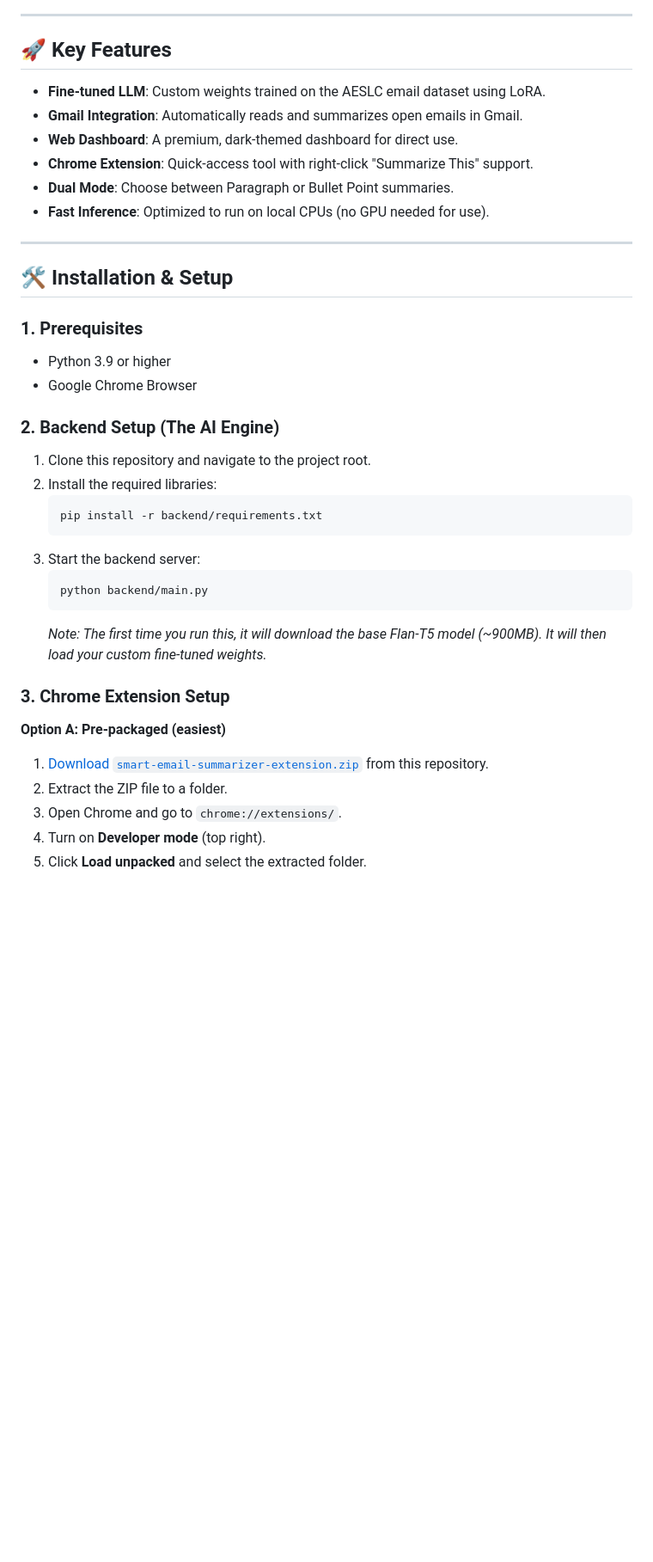
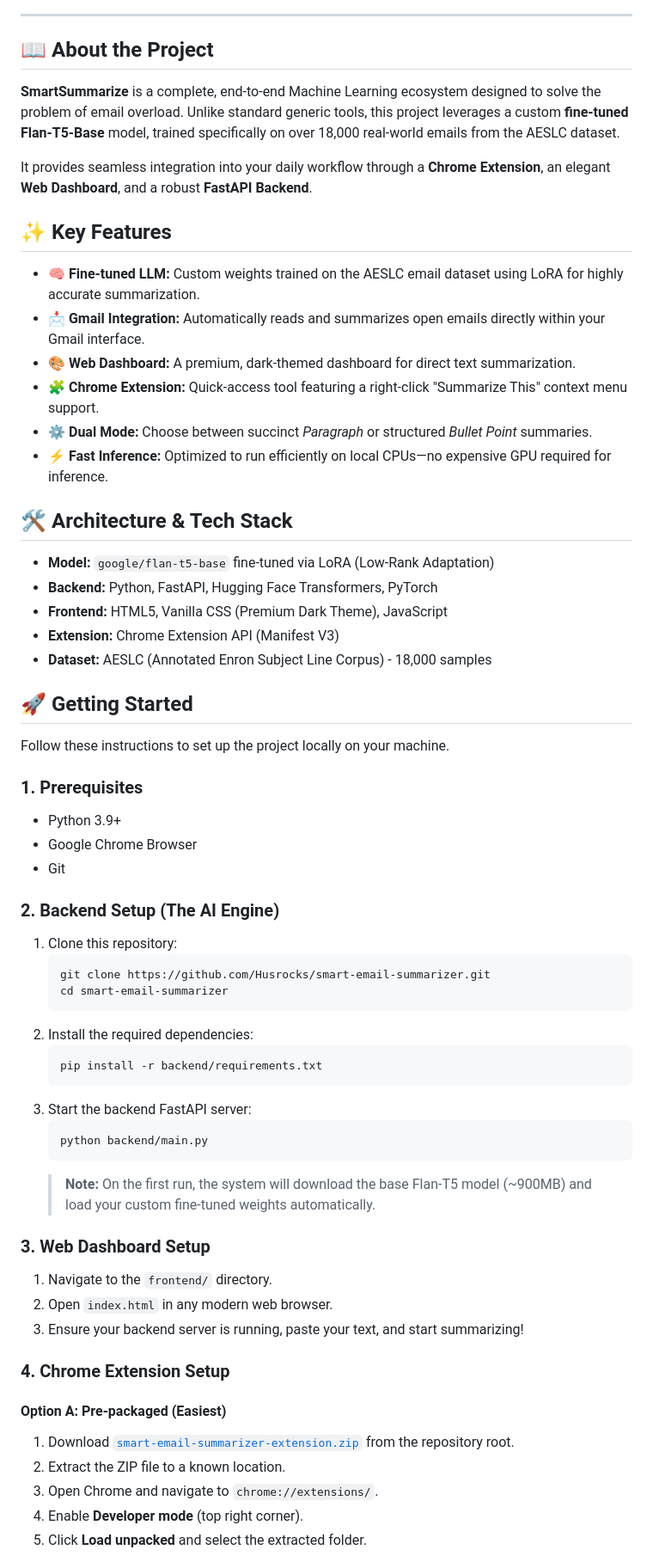
Before and after one commit to Husrocks/smart-email-summarizer, a Markdown page: README.md, the part around one of its changes. Shown at 86% size. GitHub-like rendering; blank space fills up the shorter version.

````diff
--- a/README.md
+++ b/README.md
@@ -4,41 +15,65 @@
 
 ---
 
-## 🚀 Key Features
+## 📖 About the Project
 
-- **Fine-tuned LLM**: Custom weights trained on the AESLC email dataset using LoRA.
-- **Gmail Integration**: Automatically reads and summarizes open emails in Gmail.
-- **Web Dashboard**: A premium, dark-themed dashboard for direct use.
-- **Chrome Extension**: Quick-access tool with right-click "Summarize This" support.
-- **Dual Mode**: Choose between Paragraph or Bullet Point summaries.
-- **Fast Inference**: Optimized to run on local CPUs (no GPU needed for use).
+**SmartSummarize** is a complete, end-to-end Machine Learning ecosystem designed to solve the problem of email overload. Unlike standard generic tools, this project leverages a custom **fine-tuned Flan-T5-Base** model, trained specifically on over 18,000 real-world emails from the AESLC dataset.
 
----
+It provides seamless integration into your daily workflow through a **Chrome Extension**, an elegant **Web Dashboard**, and a robust **FastAPI Backend**.
 
-## 🛠️ Installation & Setup
+## ✨ Key Features
+
+- 🧠 **Fine-tuned LLM:** Custom weights trained on the AESLC email dataset using LoRA for highly accurate summarization.
+- 📩 **Gmail Integration:** Automatically reads and summarizes open emails directly within your Gmail interface.
+- 🎨 **Web Dashboard:** A premium, dark-themed dashboard for direct text summarization.
+- 🧩 **Chrome Extension:** Quick-access tool featuring a right-click "Summarize This" context menu support.
+- ⚙️ **Dual Mode:** Choose between succinct *Paragraph* or structured *Bullet Point* summaries.
+- ⚡ **Fast Inference:** Optimized to run efficiently on local CPUs—no expensive GPU required for inference.
+
+## 🛠️ Architecture & Tech Stack
+
+- **Model:** `google/flan-t5-base` fine-tuned via LoRA (Low-Rank Adaptation)
+- **Backend:** Python, FastAPI, Hugging Face Transformers, PyTorch
+- **Frontend:** HTML5, Vanilla CSS (Premium Dark Theme), JavaScript
+- **Extension:** Chrome Extension API (Manifest V3)
+- **Dataset:** AESLC (Annotated Enron Subject Line Corpus) - 18,000 samples
+
+## 🚀 Getting Started
+
+Follow these instructions to set up the project locally on your machine.
 
 ### 1. Prerequisites
-- Python 3.9 or higher
+- Python 3.9+
 - Google Chrome Browser
+- Git
 
 ### 2. Backend Setup (The AI Engine)
-1. Clone this repository and navigate to the project root.
-2. Install the required libraries:
+1. Clone this repository:
+   ```bash
+   git clone https://github.com/Husrocks/smart-email-summarizer.git
+   cd smart-email-summarizer
+   ```
+2. Install the required dependencies:
    ```bash
    pip install -r backend/requirements.txt
    ```
-3. Start the backend server:
+3. Start the backend FastAPI server:
    ```bash
    python backend/main.py
    ```
-   *Note: The first time you run this, it will download the base Flan-T5 model (~900MB). It will then load your custom fine-tuned weights.*
+   > **Note:** On the first run, the system will download the base Flan-T5 model (~900MB) and load your custom fine-tuned weights automatically.
 
-### 3. Chrome Extension Setup
+### 3. Web Dashboard Setup
+1. Navigate to the `frontend/` directory.
+2. Open `index.html` in any modern web browser.
+3. Ensure your backend server is running, paste your text, and start summarizing!
 
-**Option A: Pre-packaged (easiest)**
-1. [Download `smart-email-summarizer-extension.zip`](./smart-email-summarizer-extension.zip) from this repository.
-2. Extract the ZIP file to a folder.
-3. Open Chrome and go to `chrome://extensions/`.
-4. Turn on **Developer mode** (top right).
+### 4. Chrome Extension Setup
+
+#### Option A: Pre-packaged (Easiest)
+1. Download [`smart-email-summarizer-extension.zip`](./smart-email-summarizer-extension.zip) from the repository root.
+2. Extract the ZIP file to a known location.
+3. Open Chrome and navigate to `chrome://extensions/`.
+4. Enable **Developer mode** (top right corner).
 5. Click **Load unpacked** and select the extracted folder.
 
````
Also changed, not shown: other parts of README.md (+53 -56 lines).
